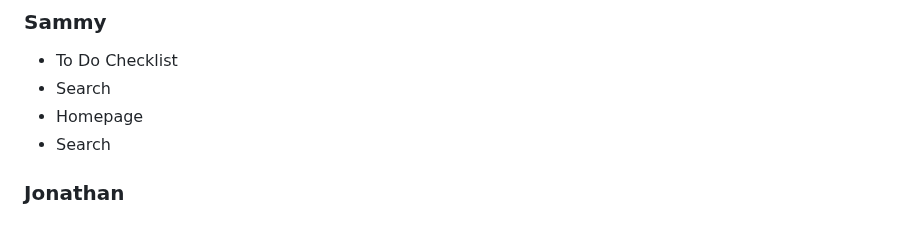
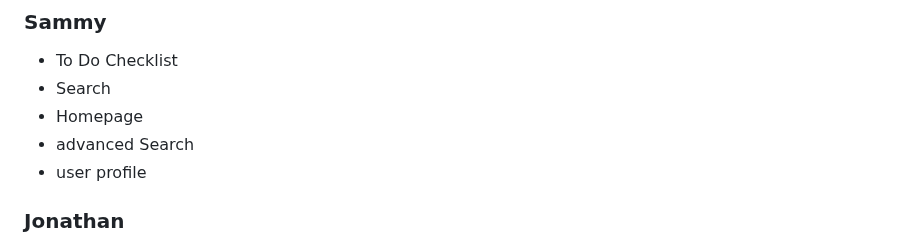
Before and after one commit to a3has/team10App, a Markdown page: README.md, the part around the change. Drawn GitHub-style.

```diff
--- a/README.md
+++ b/README.md
@@ -112,7 +112,8 @@ Find a list of the packages we used for this application [here](https://github.c
 - To Do Checklist
 - Search
 - Homepage
-- Search
+- advanced Search
+- user profile
 ### Jonathan
 - Notes view
 - Note creation
```
